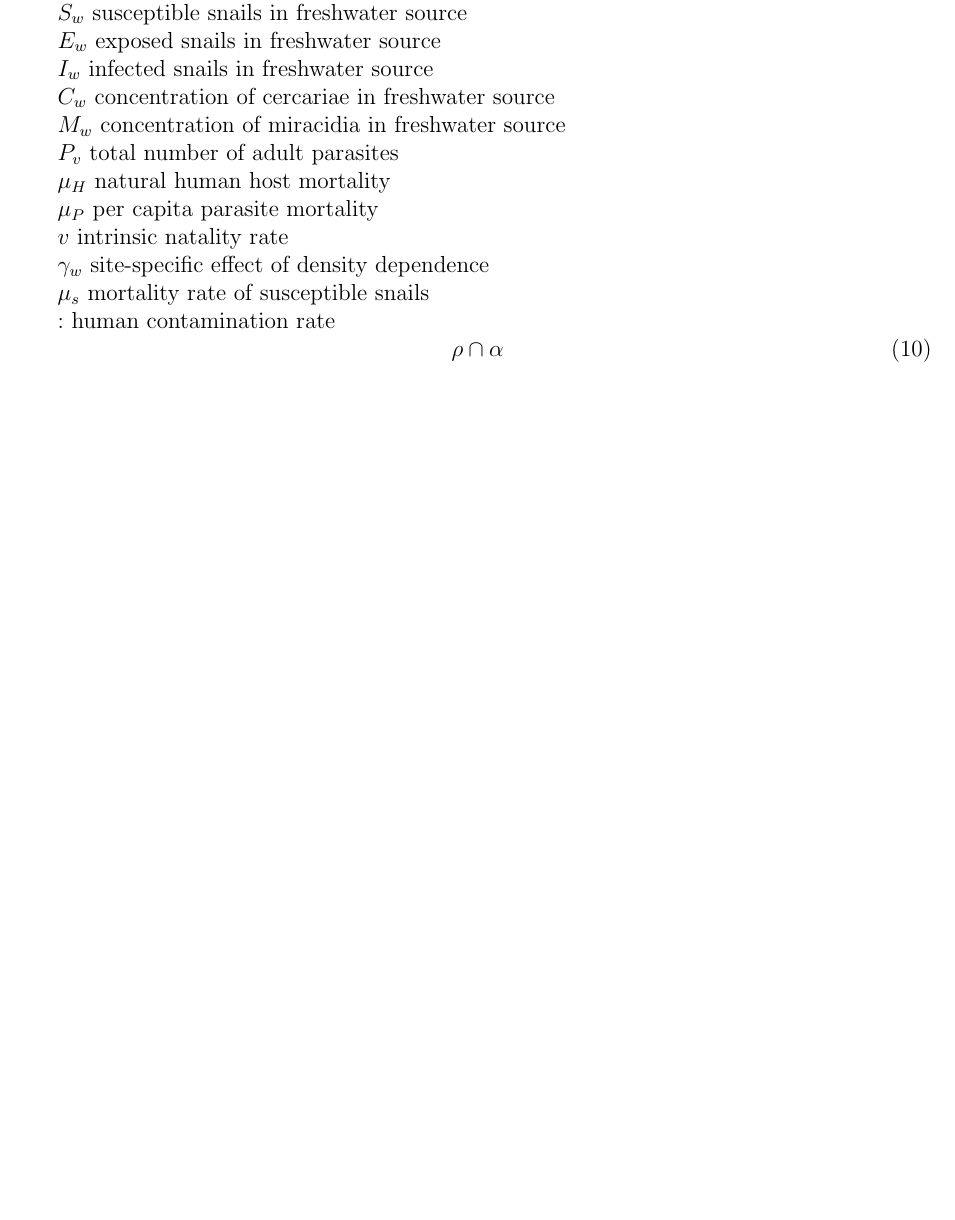
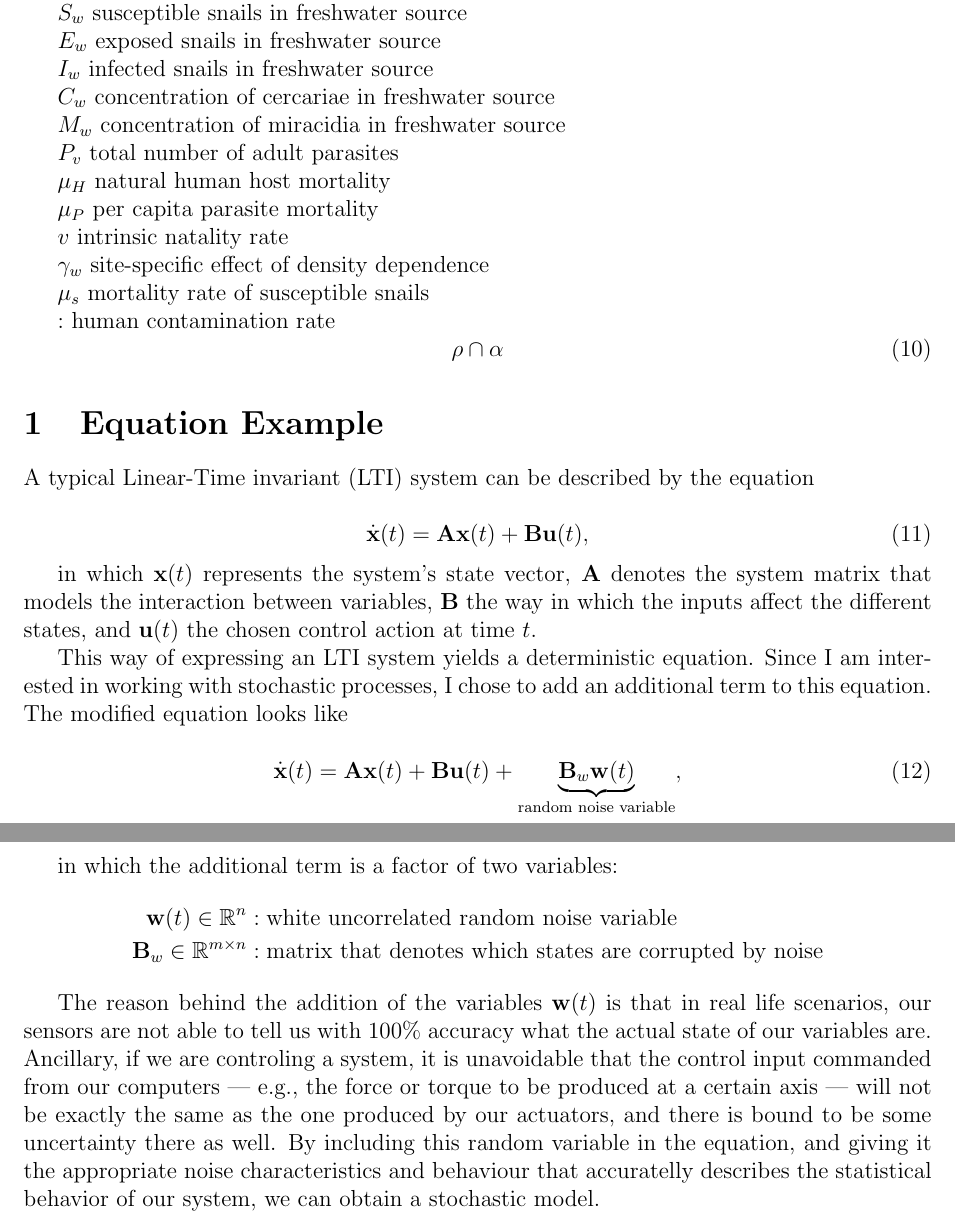
Before and after one commit to oliviakern/togo-schisto, a LaTeX document (report/togo-schisto.tex): part of page 2 of 2 before the commit and two parts of pages 2 and 3 of 3 after it, the two joined at a grey line, cut so that both start at the same text, the shorter picture padded with empty space. The pictures show the PDF file report/togo-schisto.pdf that the author committed with the source.

Commit message:
equation example

```diff
--- a/report/togo-schisto.tex
+++ b/report/togo-schisto.tex
@@ -118,4 +118,30 @@ $\mu_s$ mortality rate of susceptible snails
 \end{equation}
 
 
+\section{Equation Example}
+
+A typical Linear-Time invariant (LTI) system can be described by the equation
+
+\begin{equation}\label{eq:ltiSys}
+\dot{\mathbf{x}}(t) = \mathbf{A} \mathbf{x}(t) + \mathbf{B} \mathbf{u}(t),
+\end{equation}
+
+in which ${\mathbf{x}}(t)$ represents the system's state vector, $\mathbf{A}$ denotes the system matrix that models the interaction between variables, $\mathbf{B}$ the way in which the inputs affect the different states, and $\mathbf{u}(t)$ the chosen control action at time $t$.
+
+This way of expressing an LTI system yields a deterministic equation. Since I am interested in working with stochastic processes, I chose to add an additional term to this equation. The modified equation  looks like
+
+\begin{equation}\label{eq:ltiSysStochastic}
+\dot{\mathbf{x}}(t) = \mathbf{A} \mathbf{x}(t) + \mathbf{B} \mathbf{u}(t) + \underbrace{ \mathbf{B}_w \mathbf{w}(t)}_{\text{random noise variable}},
+\end{equation}
+
+in which the additional term is a factor of two variables:
+\begin{align*}
+\mathbf{w}(t) \in \mathbb{R}^{n} &: \text{white uncorrelated random noise variable} \\
+\mathbf{B}_w \in \mathbb{R}^{m\times n} &: \text{matrix that denotes which states are corrupted by noise}
+\end{align*}
+
+
+The reason behind the addition of the variables $\mathbf{w}(t)$ is that in real life scenarios, our sensors are not able to tell us with $100\%$ accuracy what the actual state of our variables are. Ancillary, if we are controling a system, it is unavoidable that the control input commanded from our computers --- e.g., the force or torque to be produced at a certain axis --- will not be exactly the same as the one produced by our actuators, and there is bound to be some uncertainty there as well. By including this random variable in the equation, and giving it the appropriate noise characteristics and behaviour that accuratelly describes the statistical behavior of our system, we can obtain a stochastic model.
+
+
 \end{document}
```
Also changed, not shown: report/togo-schisto.pdf, 3 other files.
